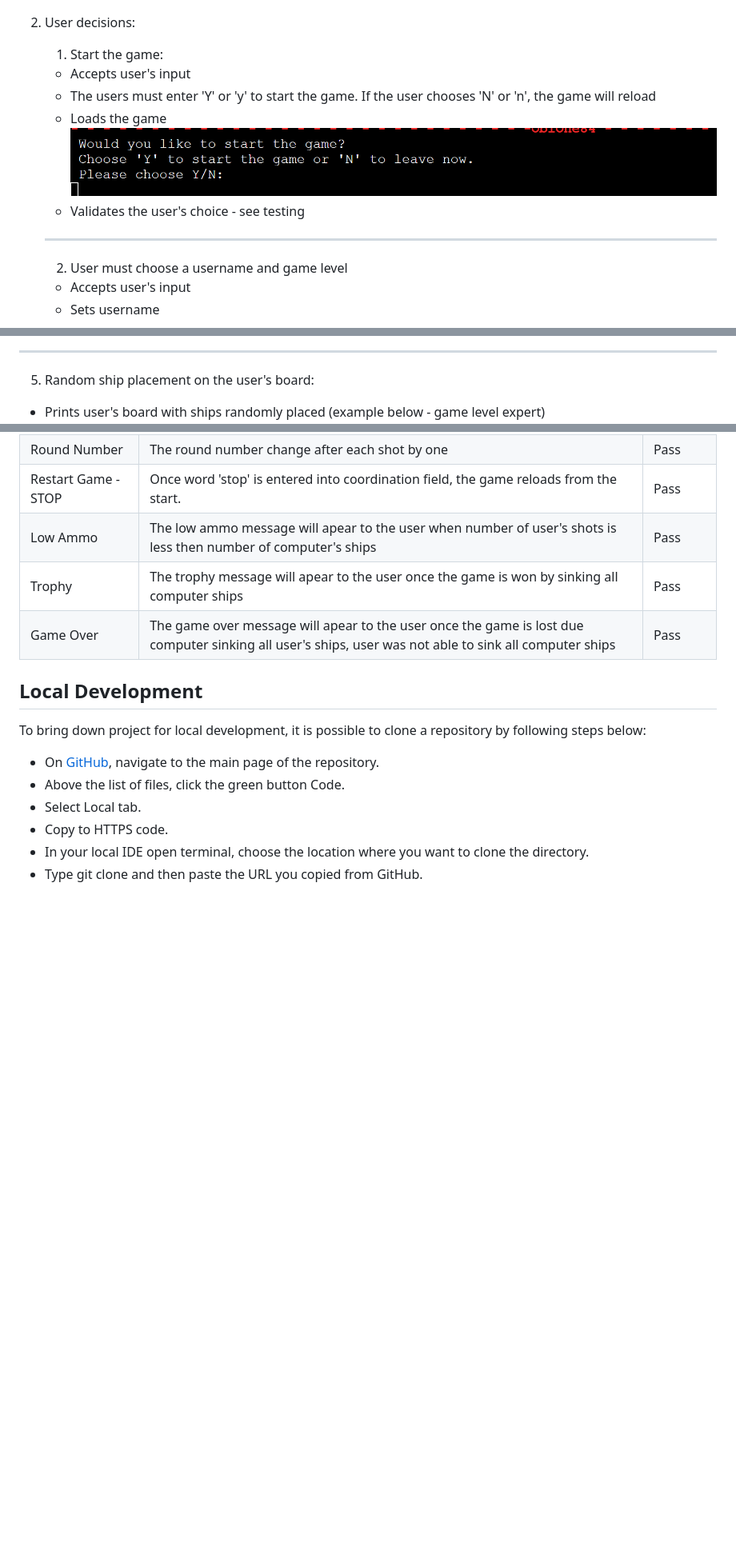
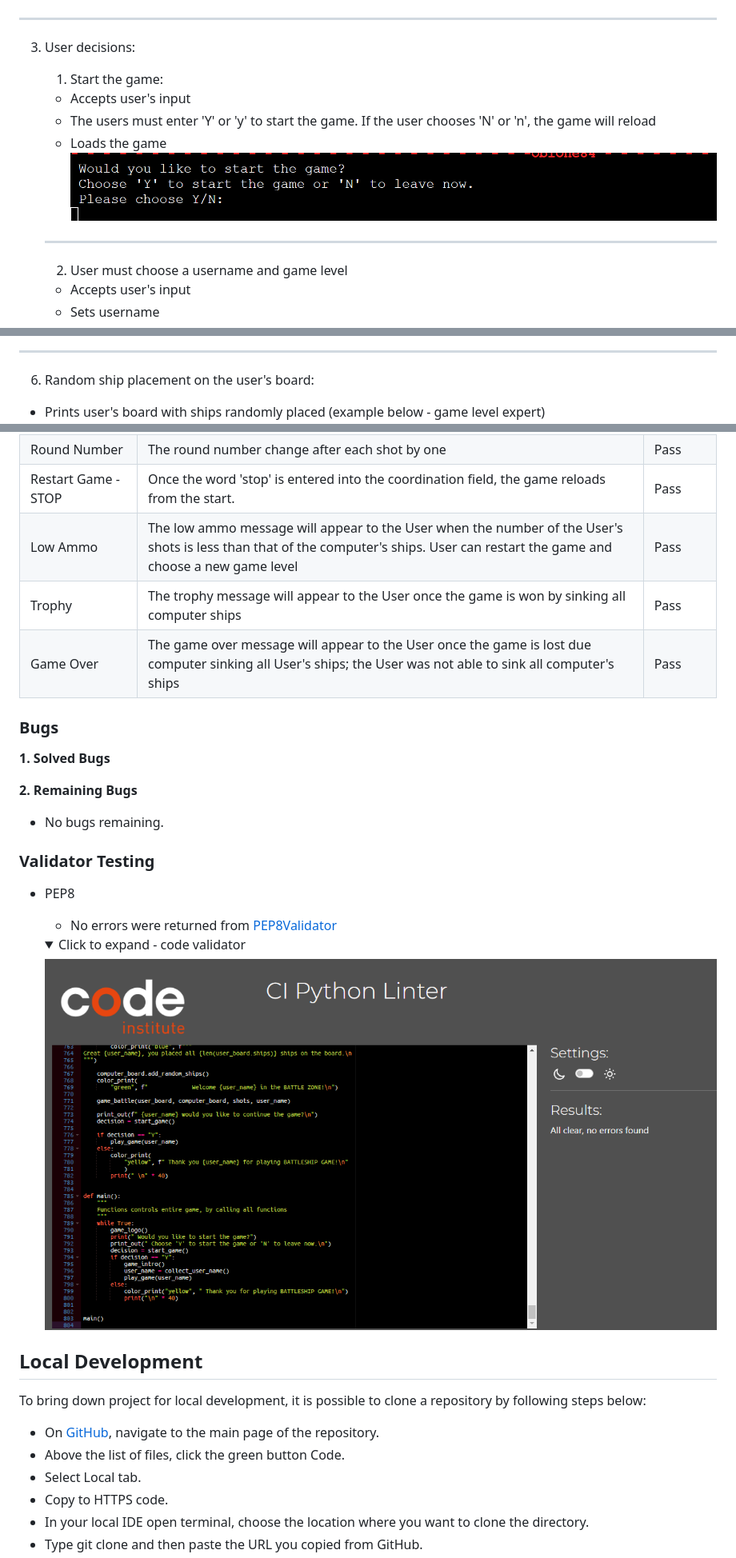
Before and after one commit to ObiOne84/battleship-game, a Markdown page: README.md, 3 parts joined by grey strips. Shown: that part at 80% size. Drawn GitHub-style; pictures changed too: assets/images/code-validator-test.png (added); folded sections open; blank space fills up the shorter version.

Commit message:
Update features section readme file

```diff
--- a/README.md
+++ b/README.md
@@ -35,15 +41,18 @@ To place the ships or shot at the board, players must pass coordinates in the fo
 
 ![Game introduction and rules](assets/images/game-intro.png)
 
-2. User decisions:
+---
+
+3. User decisions:
 
     1. Start the game:
     - Accepts user's input
     - The users must enter 'Y' or 'y' to start the game. If the user chooses 'N' or 'n', the game will reload
     - Loads the game
     ![Start the game message](assets/images/start-game-message.png)
-    - Validates the user's choice - see testing
+
     ---
+
     2. User must choose a username and game level
     - Accepts user's input
     - Sets username
@@ -90,7 +102,7 @@ To place the ships or shot at the board, players must pass coordinates in the fo
 
 ---
 
-5. Random ship placement on the user's board:
+6. Random ship placement on the user's board:
   - Prints user's board with ships randomly placed (example below - game level expert)
   ![Screenshot random ships expert board](assets/images/random-ships-expert.png)
 
@@ -191,8 +208,29 @@ I have manually tested this project by doing the following:
 | Round Number| The round number change after each shot by one | Pass |
-| Restart Game - STOP | Once word 'stop' is entered into coordination field, the game reloads from the start. | Pass |
-| Low Ammo | The low ammo message will apear to the user when number of user's shots is less then number of computer's ships | Pass |
-| Trophy | The trophy message will apear to the user once the game is won by sinking all computer ships | Pass |
-| Game Over | The game over message will apear to the user once the game is lost due computer sinking all user's ships, user was not able to sink all computer ships | Pass |
+| Restart Game - STOP | Once the word 'stop' is entered into the coordination field, the game reloads from the start. | Pass |
+| Low Ammo | The low ammo message will appear to the User when the number of the User's shots is less than that of the computer's ships. User can restart the game and choose a new game level | Pass |
+| Trophy | The trophy message will appear to the User once the game is won by sinking all computer ships | Pass |
+| Game Over | The game over message will appear to the User once the game is lost due computer sinking all User's ships; the User was not able to sink all computer's ships | Pass |
+
+### Bugs ###
+
+**1. Solved Bugs**
+
+**2. Remaining Bugs**
+- No bugs remaining.
+
+
+### Validator Testing ###
+
+- PEP8
+    - No errors were returned from [PEP8Validator](https://pep8ci.herokuapp.com/)
+
+    <details>
+    <summary>Click to expand - code validator</summary>
+
+    ![Code validator results](assets/images/code-validator-test.png)
+
+    </details>
+
 
 ## Local Development ##
 
```
Also changed, not shown: other parts of README.md (+34 -20 lines), 1 other file.
